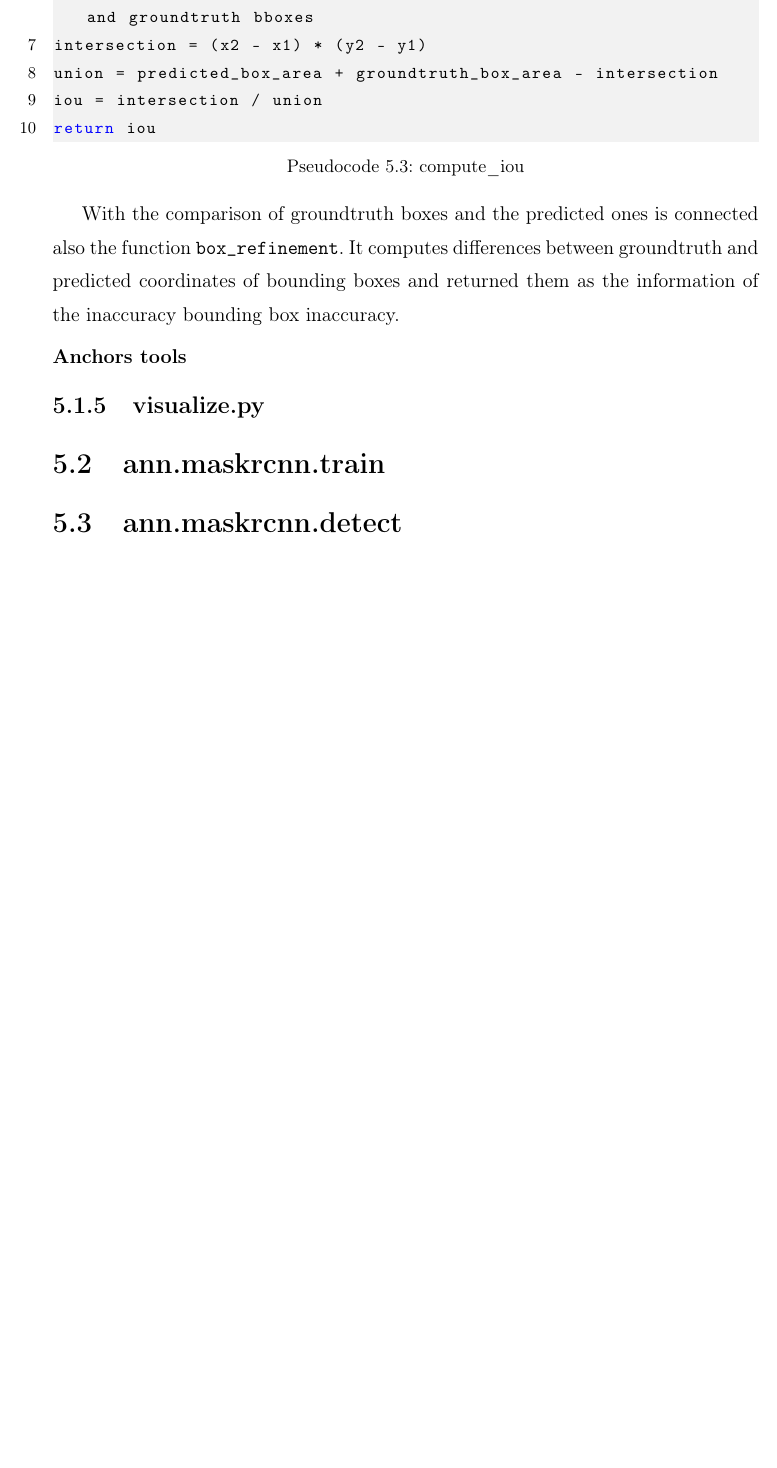
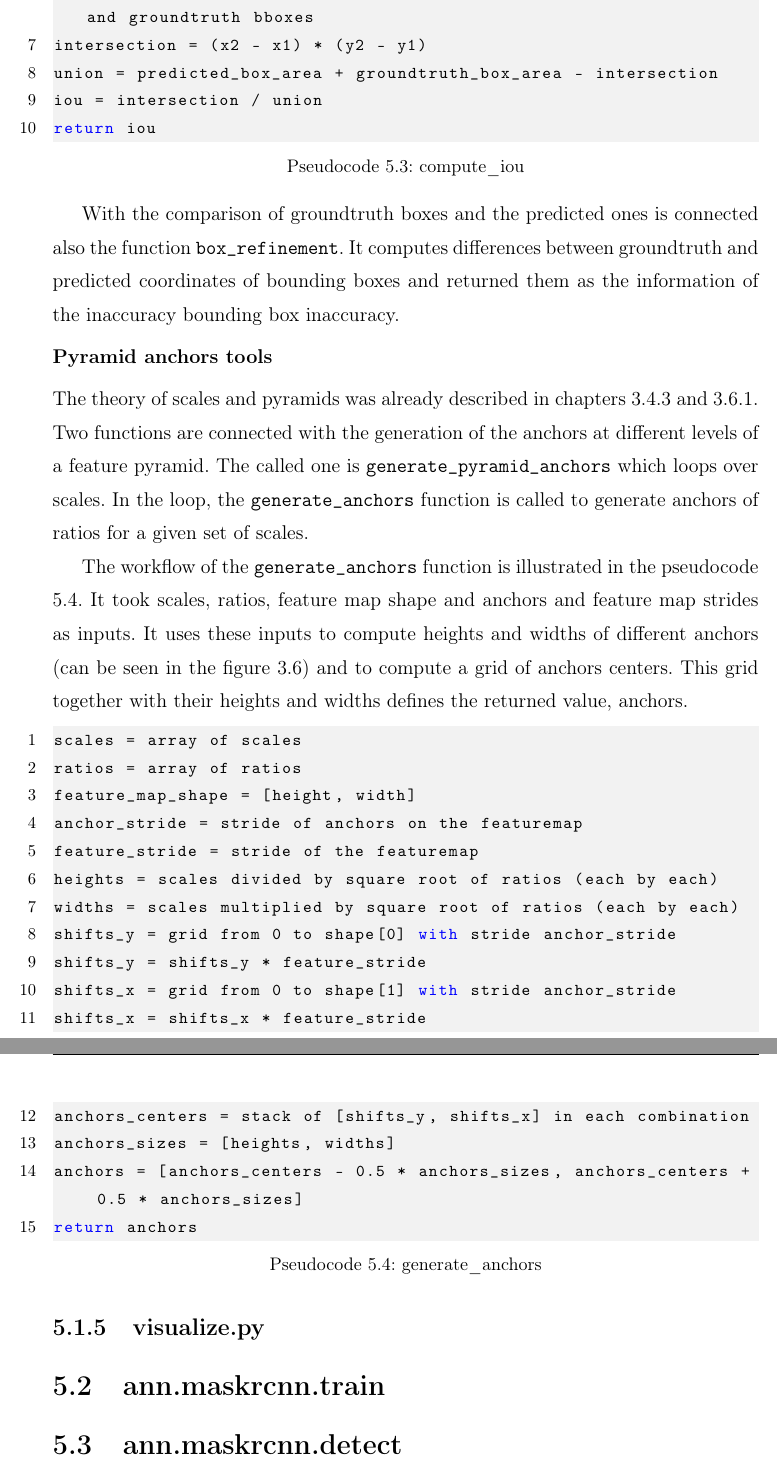
Before and after one commit to ctu-geoforall-lab-projects/dp-pesek-2018, a LaTeX thesis (text/ondrej-pesek-dp-2018.tex, which reads text/5-implementation.tex): part of page 48 of 56 before the commit and two parts of pages 48 and 49 of 57 after it, the two joined at a grey line, cut so that both start at the same text, the shorter picture padded with empty space. Compiled offline with pdfLaTeX.

Commit message:
text anchors tools

```diff
--- a/text/5-implementation.tex
+++ b/text/5-implementation.tex
@@ -123,13 +123,37 @@ With the comparison of groundtruth boxes and the predicted ones is connected als
 
 % TODO: non-max suppression
 
-\subsubsection{Anchors tools}
+\subsubsection{Pyramid anchors tools}
 \label{anchors-func}
 
+The theory of scales and pyramids was already described in chapters \ref{faster-rcnn} and \ref{backbone}. Two functions are connected with the generation of the anchors at different levels of a feature pyramid. The called one is \verb|generate_pyramid_anchors| which loops over scales. In the loop, the \verb|generate_anchors| function is called to generate anchors of ratios for a given set of scales.
 
+The workflow of the \verb|generate_anchors| function is illustrated in the pseudocode \ref{code:anchors}. It took scales, ratios, feature map shape and anchors and feature map strides as inputs. It uses these inputs to compute heights and widths of different anchors (can be seen in the figure \ref{fig:rpn}) and to compute a grid of anchors centers. This grid together with their heights and widths defines the returned value, anchors.
+
+{\scriptsize
+\begin{lstlisting}[style=python, caption={generate\_anchors}, captionpos=b, label=code:anchors, deletekeywords={range, from, map, in},
+backgroundcolor = \color{light-gray}, numbers=left, breaklines=true]
+scales = array of scales
+ratios = array of ratios
+feature_map_shape = [height, width]
+anchor_stride = stride of anchors on the featuremap
+feature_stride = stride of the featuremap
+heights = scales divided by square root of ratios (each by each)
+widths = scales multiplied by square root of ratios (each by each)
+shifts_y = grid from 0 to shape[0] with stride anchor_stride
+shifts_y = shifts_y * feature_stride
+shifts_x = grid from 0 to shape[1] with stride anchor_stride
+shifts_x = shifts_x * feature_stride
+anchors_centers = stack of [shifts_y, shifts_x] in each combination
+anchors_sizes = [heights, widths]
+anchors = [anchors_centers - 0.5 * anchors_sizes, anchors_centers + 0.5 * anchors_sizes]
+return anchors
+\end{lstlisting}}
 
 \subsection{visualize.py}
 \label{visualize}
+
+
 
 \section{ann.maskrcnn.train}
 \label{train-module}
```
